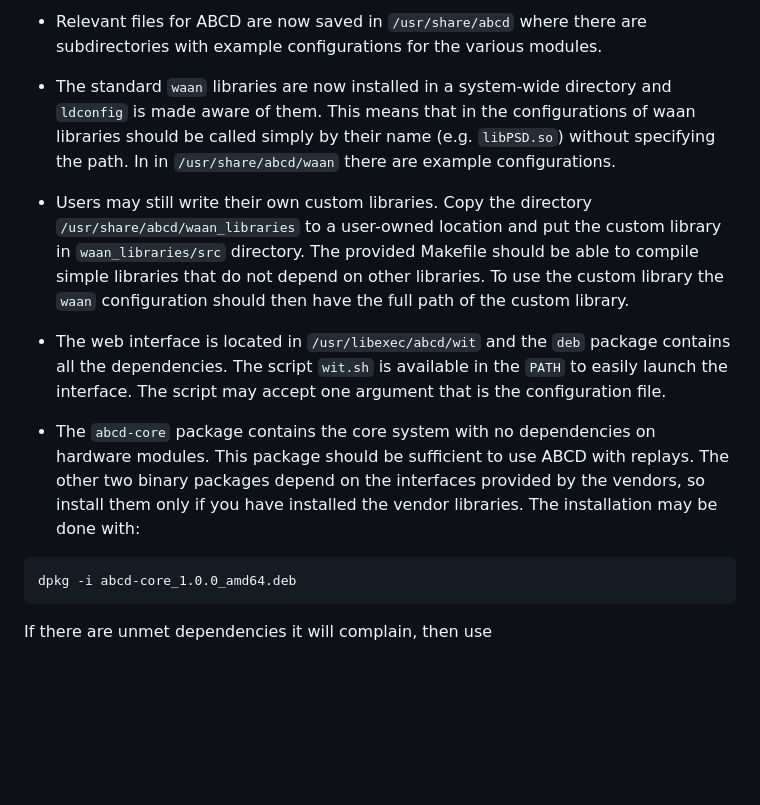
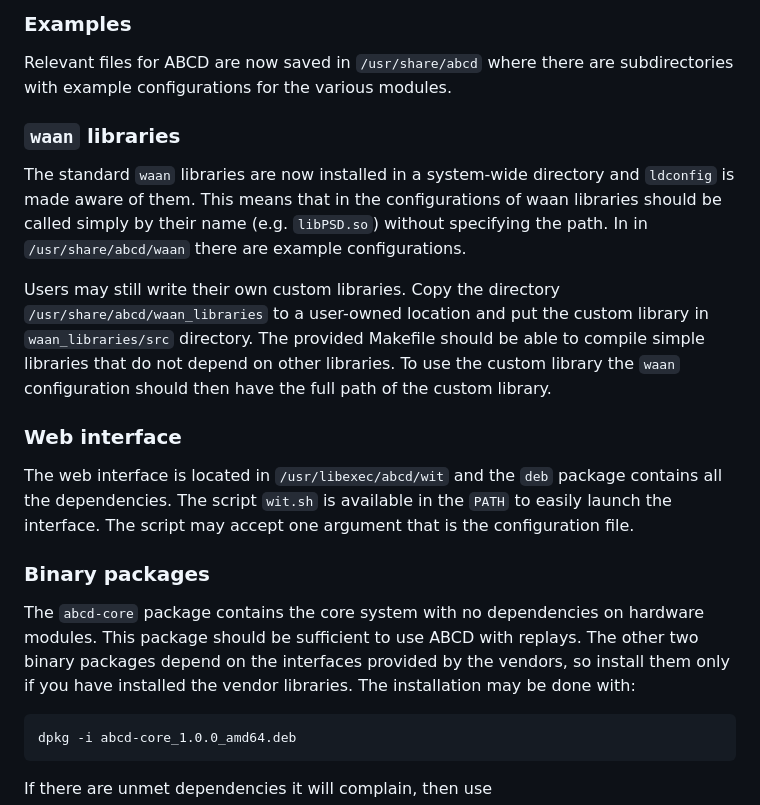
Before and after one commit to ec-jrc/abcd, a Markdown page: CHANGELOG.md, the part around one of its changes. Drawn GitHub-style; blank space fills up the shorter version.

````diff
--- a/CHANGELOG.md
+++ b/CHANGELOG.md
@@ -56,23 +75,31 @@ There are deb binary packages available for Ubuntu 24.04 LTS.
 
-- Relevant files for ABCD are now saved in `/usr/share/abcd` where there are subdirectories with example configurations for the various modules.
+### Examples
 
-- The standard `waan` libraries are now installed in a system-wide directory and `ldconfig` is made aware of them.
-  This means that in the configurations of waan libraries should be called simply by their name (e.g. `libPSD.so`) without specifying the path.
-  In in `/usr/share/abcd/waan` there are example configurations.
+Relevant files for ABCD are now saved in `/usr/share/abcd` where there are subdirectories with example configurations for the various modules.
 
-- Users may still write their own custom libraries.
-  Copy the directory `/usr/share/abcd/waan_libraries` to a user-owned location and put the custom library in `waan_libraries/src` directory.
-  The provided Makefile should be able to compile simple libraries that do not depend on other libraries.
-  To use the custom library the `waan` configuration should then have the full path of the custom library.
+### `waan` libraries
 
-- The web interface is located in `/usr/libexec/abcd/wit` and the `deb` package contains all the dependencies.
-  The script `wit.sh` is available in the `PATH` to easily launch the interface.
-  The script may accept one argument that is the configuration file.
+The standard `waan` libraries are now installed in a system-wide directory and `ldconfig` is made aware of them.
+This means that in the configurations of waan libraries should be called simply by their name (e.g. `libPSD.so`) without specifying the path.
+In in `/usr/share/abcd/waan` there are example configurations.
 
-- The `abcd-core` package contains the core system with no dependencies on hardware modules.
-  This package should be sufficient to use ABCD with replays.
-  The other two binary packages depend on the interfaces provided by the vendors, so install them only if you have installed the vendor libraries.
-  The installation may be done with:
+Users may still write their own custom libraries.
+Copy the directory `/usr/share/abcd/waan_libraries` to a user-owned location and put the custom library in `waan_libraries/src` directory.
+The provided Makefile should be able to compile simple libraries that do not depend on other libraries.
+To use the custom library the `waan` configuration should then have the full path of the custom library.
+
+### Web interface
+
+The web interface is located in `/usr/libexec/abcd/wit` and the `deb` package contains all the dependencies.
+The script `wit.sh` is available in the `PATH` to easily launch the interface.
+The script may accept one argument that is the configuration file.
+
+### Binary packages
+
+The `abcd-core` package contains the core system with no dependencies on hardware modules.
+This package should be sufficient to use ABCD with replays.
+The other two binary packages depend on the interfaces provided by the vendors, so install them only if you have installed the vendor libraries.
+The installation may be done with:
 
 ```
 dpkg -i abcd-core_1.0.0_amd64.deb
````
Also changed, not shown: other parts of CHANGELOG.md (+36 -17 lines).
